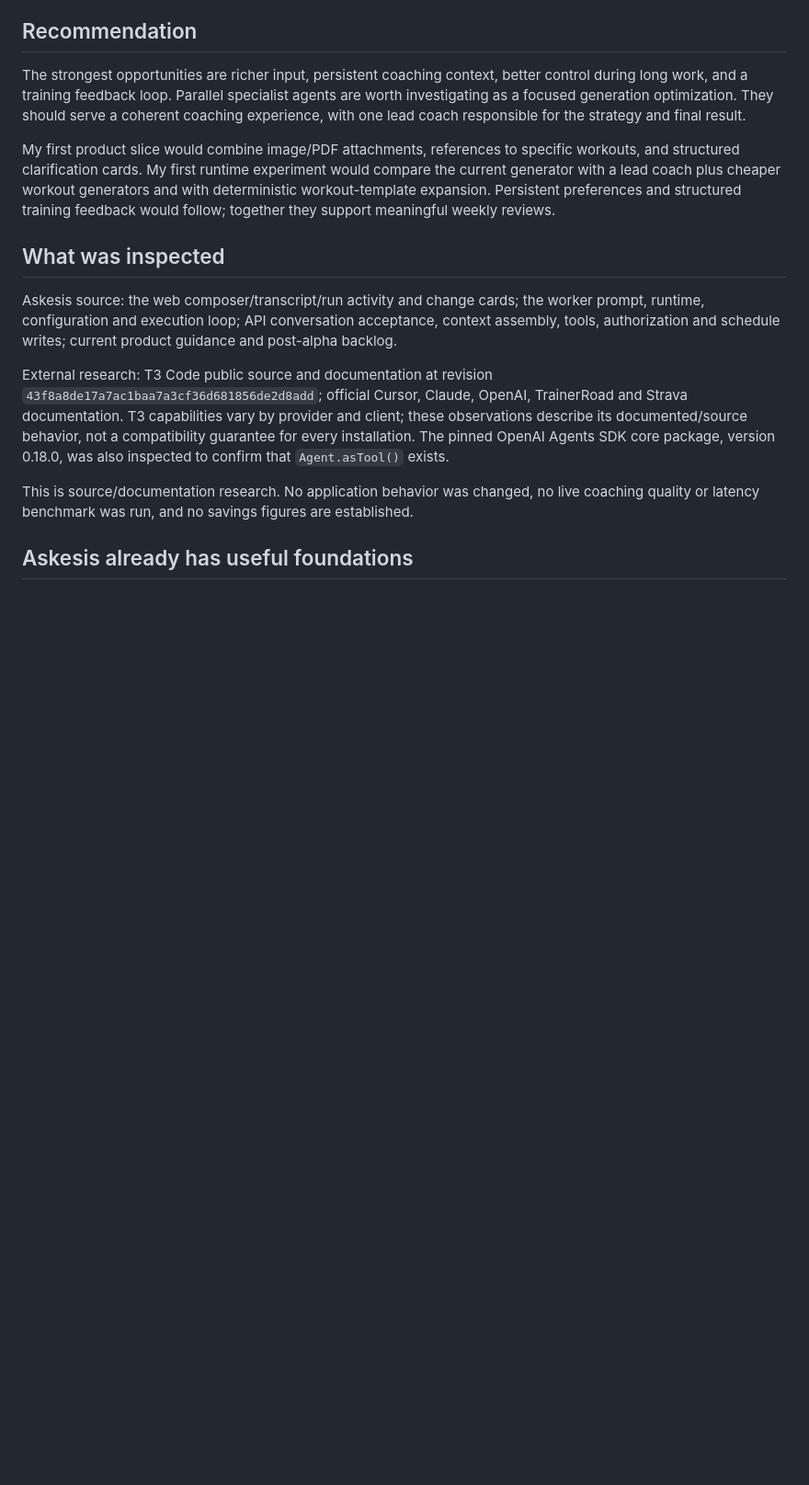
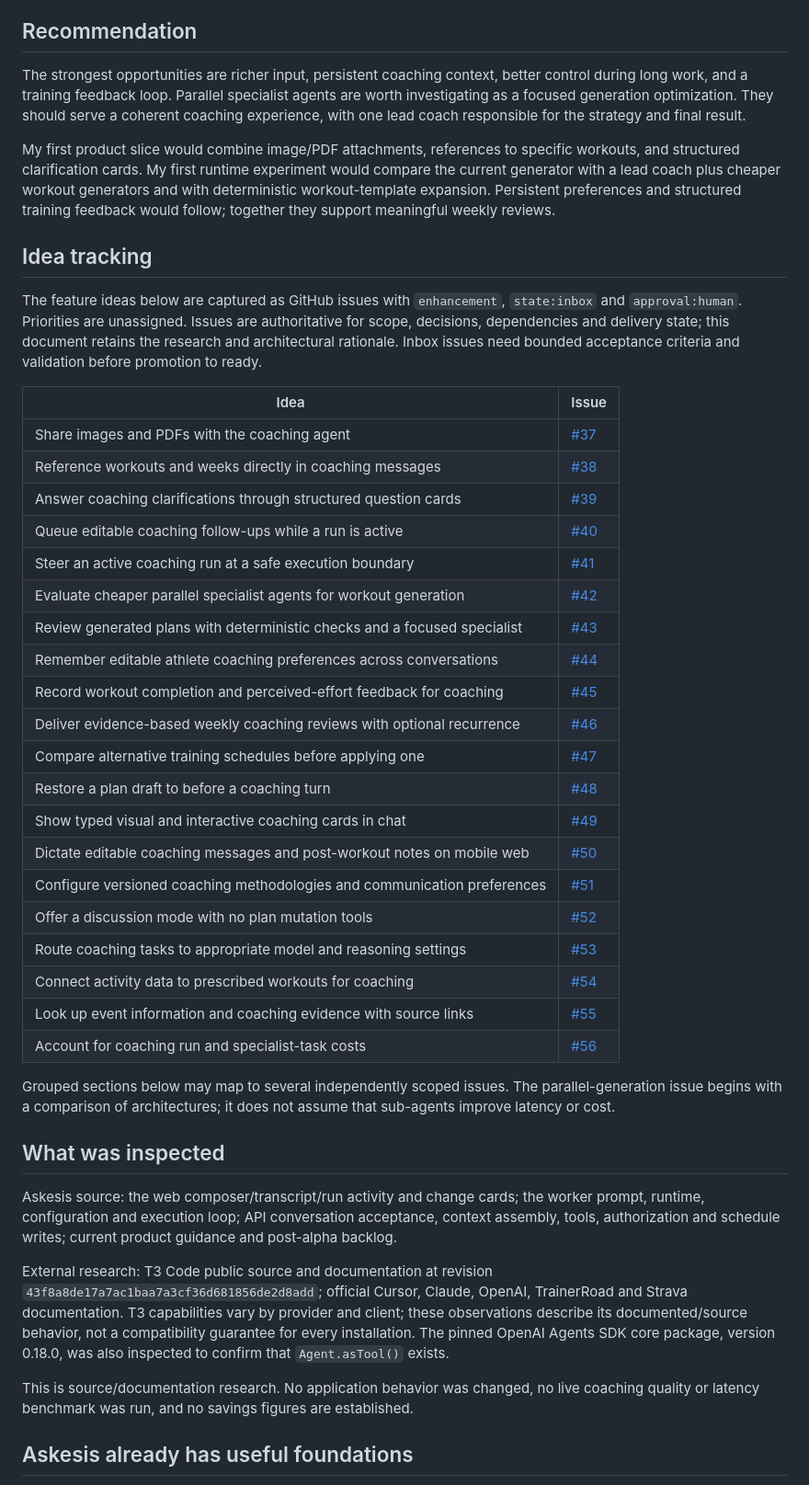
Before and after one commit to benjamingriff/askesis, a Markdown page: docs/product/coaching-agent-exploration.md, the part around the change. Shown at 92% size. Rendered like a GitHub page; blank space fills up the shorter version.

Commit message:
docs: link coaching exploration to feature inbox issues

```diff
--- a/docs/product/coaching-agent-exploration.md
+++ b/docs/product/coaching-agent-exploration.md
@@ -7,6 +7,35 @@ Research date: 2026-10-09. Status: exploratory ideas, not an implementation plan
 The strongest opportunities are richer input, persistent coaching context, better control during long work, and a training feedback loop. Parallel specialist agents are worth investigating as a focused generation optimization. They should serve a coherent coaching experience, with one lead coach responsible for the strategy and final result.
 
 My first product slice would combine image/PDF attachments, references to specific workouts, and structured clarification cards. My first runtime experiment would compare the current generator with a lead coach plus cheaper workout generators and with deterministic workout-template expansion. Persistent preferences and structured training feedback would follow; together they support meaningful weekly reviews.
+
+## Idea tracking
+
+The feature ideas below are captured as GitHub issues with `enhancement`, `state:inbox` and `approval:human`. Priorities are unassigned. Issues are authoritative for scope, decisions, dependencies and delivery state; this document retains the research and architectural rationale. Inbox issues need bounded acceptance criteria and validation before promotion to ready.
+
+| Idea                                                                      | Issue                                                     |
+| ------------------------------------------------------------------------- | --------------------------------------------------------- |
+| Share images and PDFs with the coaching agent                             | [#37](https://github.com/benjamingriff/askesis/issues/37) |
+| Reference workouts and weeks directly in coaching messages                | [#38](https://github.com/benjamingriff/askesis/issues/38) |
+| Answer coaching clarifications through structured question cards          | [#39](https://github.com/benjamingriff/askesis/issues/39) |
+| Queue editable coaching follow-ups while a run is active                  | [#40](https://github.com/benjamingriff/askesis/issues/40) |
+| Steer an active coaching run at a safe execution boundary                 | [#41](https://github.com/benjamingriff/askesis/issues/41) |
+| Evaluate cheaper parallel specialist agents for workout generation        | [#42](https://github.com/benjamingriff/askesis/issues/42) |
+| Review generated plans with deterministic checks and a focused specialist | [#43](https://github.com/benjamingriff/askesis/issues/43) |
+| Remember editable athlete coaching preferences across conversations       | [#44](https://github.com/benjamingriff/askesis/issues/44) |
+| Record workout completion and perceived-effort feedback for coaching      | [#45](https://github.com/benjamingriff/askesis/issues/45) |
+| Deliver evidence-based weekly coaching reviews with optional recurrence   | [#46](https://github.com/benjamingriff/askesis/issues/46) |
+| Compare alternative training schedules before applying one                | [#47](https://github.com/benjamingriff/askesis/issues/47) |
+| Restore a plan draft to before a coaching turn                            | [#48](https://github.com/benjamingriff/askesis/issues/48) |
+| Show typed visual and interactive coaching cards in chat                  | [#49](https://github.com/benjamingriff/askesis/issues/49) |
+| Dictate editable coaching messages and post-workout notes on mobile web   | [#50](https://github.com/benjamingriff/askesis/issues/50) |
+| Configure versioned coaching methodologies and communication preferences  | [#51](https://github.com/benjamingriff/askesis/issues/51) |
+| Offer a discussion mode with no plan mutation tools                       | [#52](https://github.com/benjamingriff/askesis/issues/52) |
+| Route coaching tasks to appropriate model and reasoning settings          | [#53](https://github.com/benjamingriff/askesis/issues/53) |
+| Connect activity data to prescribed workouts for coaching                 | [#54](https://github.com/benjamingriff/askesis/issues/54) |
+| Look up event information and coaching evidence with source links         | [#55](https://github.com/benjamingriff/askesis/issues/55) |
+| Account for coaching run and specialist-task costs                        | [#56](https://github.com/benjamingriff/askesis/issues/56) |
+
+Grouped sections below may map to several independently scoped issues. The parallel-generation issue begins with a comparison of architectures; it does not assume that sub-agents improve latency or cost.
 
 ## What was inspected
 
```
